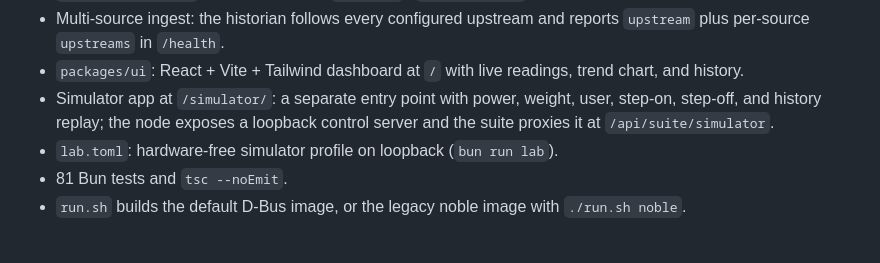
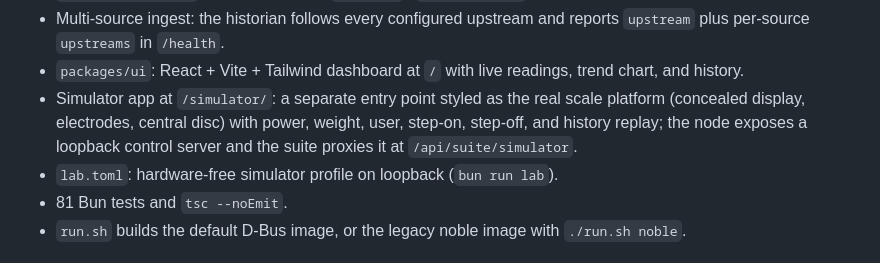
Before and after one commit to Vanuan/yunmai-noble, a Markdown page: project/STATUS.md, the part around the change. GitHub-like rendering.

Commit message:
Style the simulator as a virtual scale platform

```diff
--- a/project/STATUS.md
+++ b/project/STATUS.md
@@ -41,9 +41,10 @@ API and live relay. The desktop client is still missing. See
   reports `upstream` plus per-source `upstreams` in `/health`.
 - `packages/ui`: React + Vite + Tailwind dashboard at `/` with live readings,
   trend chart, and history.
-- Simulator app at `/simulator/`: a separate entry point with power, weight,
-  user, step-on, step-off, and history replay; the node exposes a loopback
-  control server and the suite proxies it at `/api/suite/simulator`.
+- Simulator app at `/simulator/`: a separate entry point styled as the real
+  scale platform (concealed display, electrodes, central disc) with power,
+  weight, user, step-on, step-off, and history replay; the node exposes a
+  loopback control server and the suite proxies it at `/api/suite/simulator`.
 - `lab.toml`: hardware-free simulator profile on loopback (`bun run lab`).
 - 81 Bun tests and `tsc --noEmit`.
 - `run.sh` builds the default D-Bus image, or the legacy noble image with
```
Also changed, not shown: docs/screenshot.png, 2 other files.
